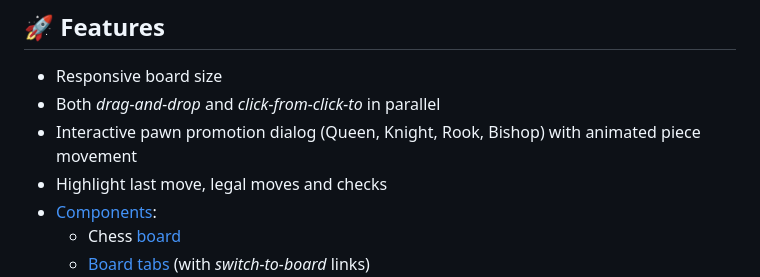
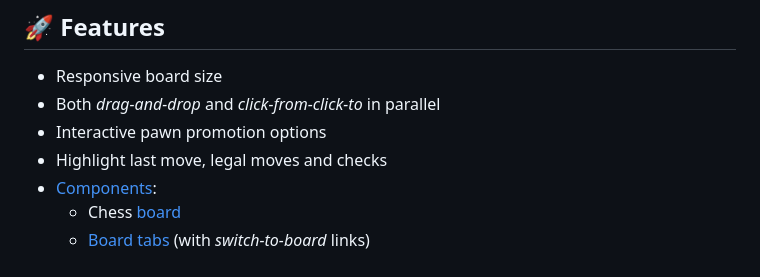
Before and after one commit to ajax333221/isepic-chess-ui, a Markdown page: README.md, the part around the change. Drawn GitHub-style.

Commit message:
chore: update readme

```diff
--- a/README.md
+++ b/README.md
@@ -57,7 +57,7 @@ https://ajax333221.github.io/isepic-chess-ui/
 
 - Responsive board size
 - Both _drag-and-drop_ and _click-from-click-to_ in parallel
-- Interactive pawn promotion dialog (Queen, Knight, Rook, Bishop) with animated piece movement
+- Interactive pawn promotion options
 - Highlight last move, legal moves and checks
 - [Components](https://ajax333221.github.io/isepic-chess-ui/components.html):
   - Chess [board](https://ajax333221.github.io/isepic-chess-ui/components.html#board)
```
